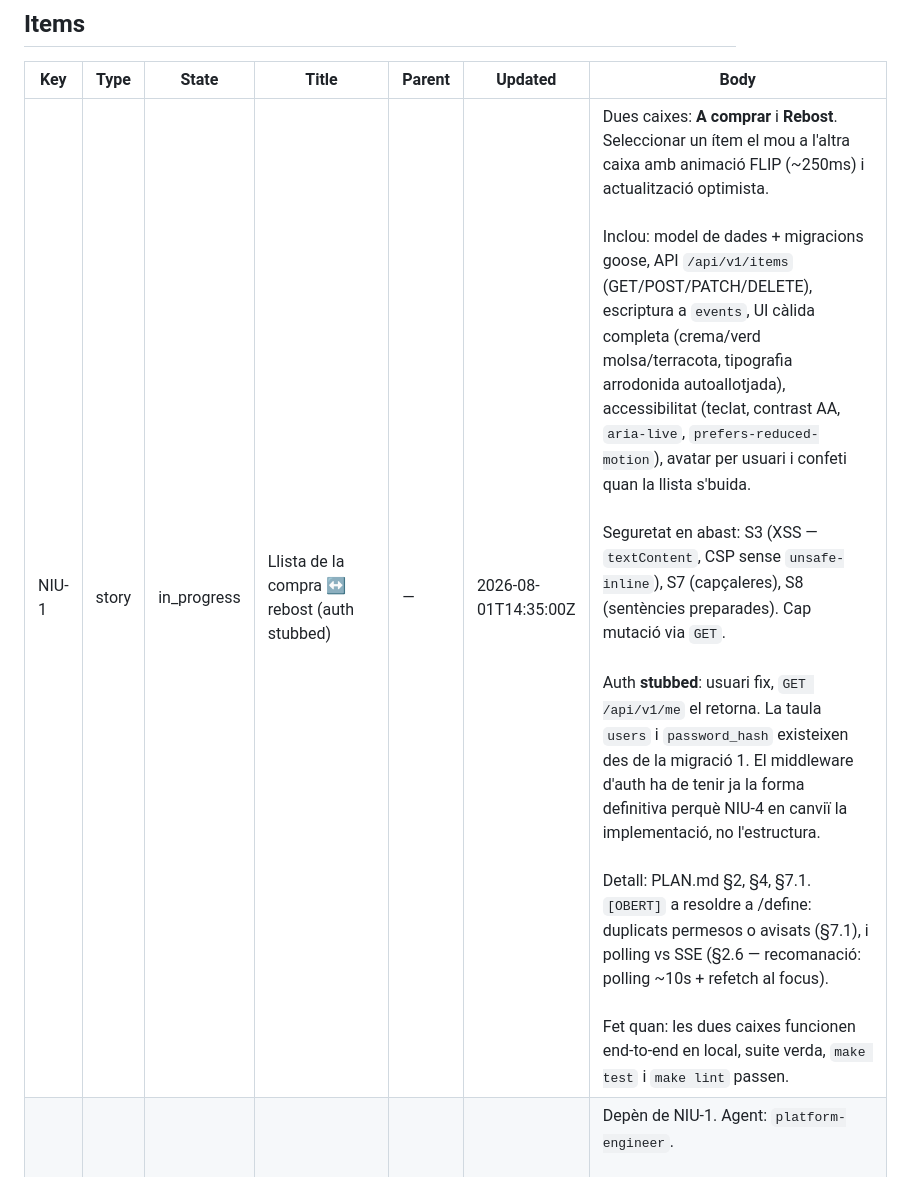
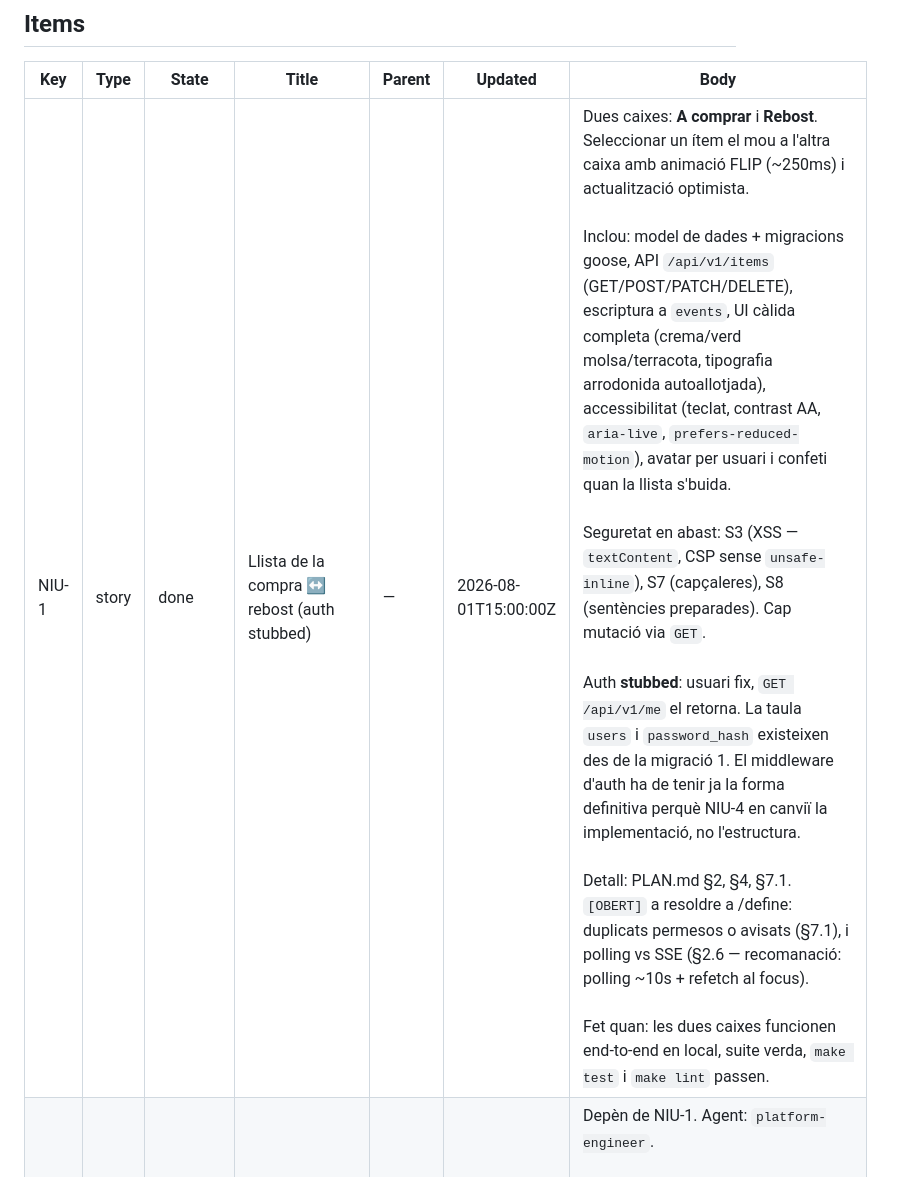
Before and after one commit to fikua/fikua-niu, a Markdown page: BACKLOG.md, the part around the change. GitHub-like rendering.

Commit message:
chore(NIU-1): mark item done
Owner opted to keep NIU-1 on main rather than open a retroactive PR — for
a two-person project with no external reviewer, a self-approved PR adds
ceremony without adding review.

Co-Authored-By: Claude Opus 5 <noreply@anthropic.com>

```diff
--- a/BACKLOG.md
+++ b/BACKLOG.md
@@ -9,7 +9,7 @@ Un item cada cop (`single_item_per_session: true`).
 
 | Key | Type | State | Title | Parent | Updated | Body |
 |-----|------|-------|-------|--------|---------|------|
-| NIU-1 | story | in_progress | Llista de la compra ↔ rebost (auth stubbed) | — | 2026-08-01T14:35:00Z | Dues caixes: **A comprar** i **Rebost**. Seleccionar un ítem el mou a l'altra caixa amb animació FLIP (~250ms) i actualització optimista.<br><br>Inclou: model de dades + migracions goose, API `/api/v1/items` (GET/POST/PATCH/DELETE), escriptura a `events`, UI càlida completa (crema/verd molsa/terracota, tipografia arrodonida autoallotjada), accessibilitat (teclat, contrast AA, `aria-live`, `prefers-reduced-motion`), avatar per usuari i confeti quan la llista s'buida.<br><br>Seguretat en abast: S3 (XSS — `textContent`, CSP sense `unsafe-inline`), S7 (capçaleres), S8 (sentències preparades). Cap mutació via `GET`.<br><br>Auth **stubbed**: usuari fix, `GET /api/v1/me` el retorna. La taula `users` i `password_hash` existeixen des de la migració 1. El middleware d'auth ha de tenir ja la forma definitiva perquè NIU-4 en canviï la implementació, no l'estructura.<br><br>Detall: PLAN.md §2, §4, §7.1. `[OBERT]` a resoldre a /define: duplicats permesos o avisats (§7.1), i polling vs SSE (§2.6 — recomanació: polling ~10s + refetch al focus).<br><br>Fet quan: les dues caixes funcionen end-to-end en local, suite verda, `make test` i `make lint` passen. |
+| NIU-1 | story | done | Llista de la compra ↔ rebost (auth stubbed) | — | 2026-08-01T15:00:00Z | Dues caixes: **A comprar** i **Rebost**. Seleccionar un ítem el mou a l'altra caixa amb animació FLIP (~250ms) i actualització optimista.<br><br>Inclou: model de dades + migracions goose, API `/api/v1/items` (GET/POST/PATCH/DELETE), escriptura a `events`, UI càlida completa (crema/verd molsa/terracota, tipografia arrodonida autoallotjada), accessibilitat (teclat, contrast AA, `aria-live`, `prefers-reduced-motion`), avatar per usuari i confeti quan la llista s'buida.<br><br>Seguretat en abast: S3 (XSS — `textContent`, CSP sense `unsafe-inline`), S7 (capçaleres), S8 (sentències preparades). Cap mutació via `GET`.<br><br>Auth **stubbed**: usuari fix, `GET /api/v1/me` el retorna. La taula `users` i `password_hash` existeixen des de la migració 1. El middleware d'auth ha de tenir ja la forma definitiva perquè NIU-4 en canviï la implementació, no l'estructura.<br><br>Detall: PLAN.md §2, §4, §7.1. `[OBERT]` a resoldre a /define: duplicats permesos o avisats (§7.1), i polling vs SSE (§2.6 — recomanació: polling ~10s + refetch al focus).<br><br>Fet quan: les dues caixes funcionen end-to-end en local, suite verda, `make test` i `make lint` passen. |
 | NIU-2 | task | captured | Desplegament: Docker, compose, CI/CD, DNS, Access, backup SQLite | — | 2026-08-01T00:00:00Z | Depèn de NIU-1. Agent: `platform-engineer`.<br><br>Inclou: Dockerfile multi-stage (distroless, non-root, binari estàtic sense CGO), `compose.yaml` a `fikua-platform-iac/projects/niu/` (font de veritat) + còpia sincronitzada a `app/compose.yaml`, tres workflows (`build.yml`, `release.yml`, `deploy.yml`) seguint el patró de `fikua-yes-very-well-fandango`, registre Docker Hub `fikua/niu`, registre A a Cloudflare via OpenTofu.<br><br>⚠️ **S10 — bloquejant**: política de Cloudflare Access amb els dos correus abans del primer desplegament públic. Sense auth real fins a NIU-4, l'app quedaria exposada.<br><br>⚠️ **Backup SQLite**: `scripts/backup-db.sh` només descobreix contenidors `*-db` i fa `pg_dump` → Niu se saltaria en silenci. Cal segona passada per label `fikua.backup.sqlite=/data/niu.db`, `sqlite3 .backup` (mai `cp` en calent) i **plegar la llista nova al bucle de purga**, que itera `DB_CONTAINERS`.<br><br>⚠️ Rate limit Traefik amb `sourcecriterion.requestheadername: "Cf-Connecting-Ip"` — sense això el limitador veu IPs rotatòries de Cloudflare i no dispara mai.<br><br>Els canvis a `fikua-platform-iac` són **PR separada en aquell repo**.<br><br>Detall: PLAN.md §5.1–5.3, §5.5. Fet quan: `https://niu.fikua.com` serveix l'app darrere Access, una release desplega, i existeix un backup **restaurat almenys un cop**. |
 | NIU-3 | task | captured | Instrumentació OTEL → OpenObserve | — | 2026-08-01T00:00:00Z | Depèn de NIU-2. Agent: `platform-engineer`.<br><br>Niu serà **la primera instrumentació Go real amb SDK OpenTelemetry** de la plataforma (les existents són JVM; l'exam-room Go només fixa variables). Escriure-ho com a implementació de referència.<br><br>Inclou: SDK OTEL, middleware `otelhttp`, spans manuals a operacions de DB, atribut `user.id` a cada span.<br><br>⚠️ **Dos paranys documentats, tots dos causen pèrdua silenciosa de dades**: (1) el port és **4318** OTLP/HTTP, no 4317 — 4317 accepta la connexió i la tanca; (2) el SDK de Go va a **gRPC** per defecte, cal `OTEL_EXPORTER_OTLP_PROTOCOL: http/protobuf` explícit.<br><br>⚠️ **Canvi obligatori a l'IaC**: `platform-services/otel-collector/config.yaml` necessita exporter `otlphttp/niu`, tres pipelines i regla de match a `routing/traces`, `routing/metrics` i `routing/logs`. Sense això l'app exporta feliçment i el col·lector ho descarta tot.<br><br>Sense capçaleres d'auth a l'app — el col·lector ja les porta. El contenidor ha d'unir-se a `traefik-public` per arribar-hi.<br><br>Detall: PLAN.md §5.4, §7.2 (Observabilitat). Fet quan: una petició genera una traça completa visible a https://observability.fikua.com amb `service.name = niu`, incloent span HTTP i span de DB. |
 | NIU-4 | story | captured | Autenticació real de dos usuaris + hardening complet | — | 2026-08-01T00:00:00Z | Depèn de NIU-2. Agents: `fullstack-developer` + `security-engineer`.<br><br>Inclou: pantalla de login amb el disseny càlid, `POST /api/v1/auth/login` i `/logout`, tokens opacs de 256 bits de `crypto/rand` amb **SHA-256 a la DB (mai el token en clar)**, cookie `HttpOnly; Secure; Path=/; SameSite=Strict`, token double-submit CSRF a totes les mutacions, bcrypt cost 12, rate limit per IP i per usuari amb backoff, comparació de temps constant, expiració i neteja de sessions, seed des d'env (`NIU_USER_A_HASH`, `NIU_USER_B_HASH`).<br><br>Seguretat en abast: S1 (CSRF), S2 (segrest de sessió), S4 (força bruta), S5 (enumeració d'usuaris — error idèntic i temps constant), S6 (fixació de sessió), S9 (secrets fora de la imatge i del repo).<br><br>Substitueix la implementació del middleware d'auth de NIU-1, no la seva forma.<br><br>Detall: PLAN.md §3, §6, §7.2. Fet quan: **tots** els tests de seguretat de §7.2 passen. Recomanació: mantenir Cloudflare Access com a segona capa encara que ja no calgui. |
```
